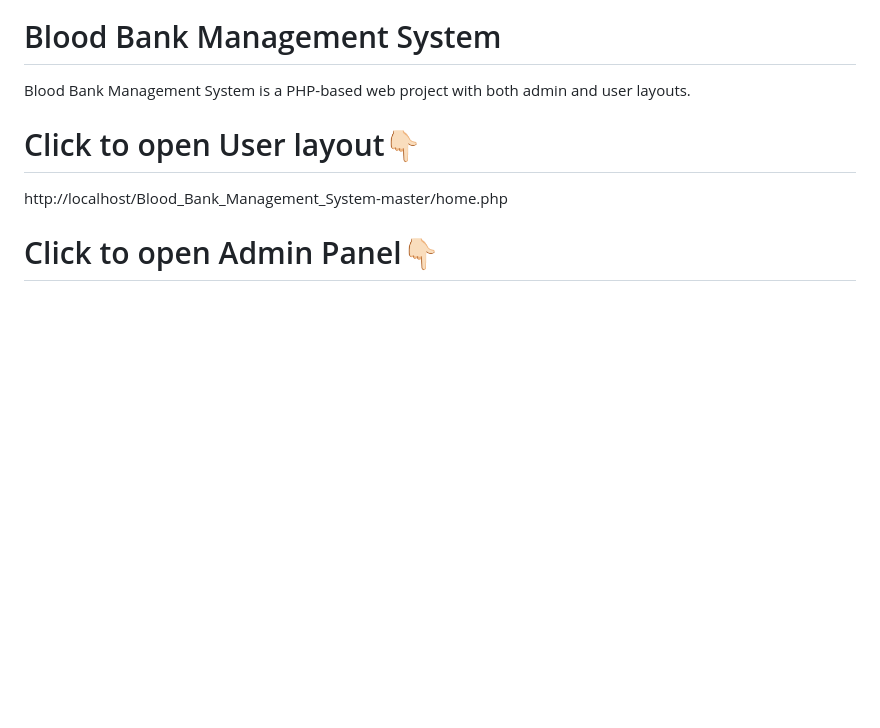
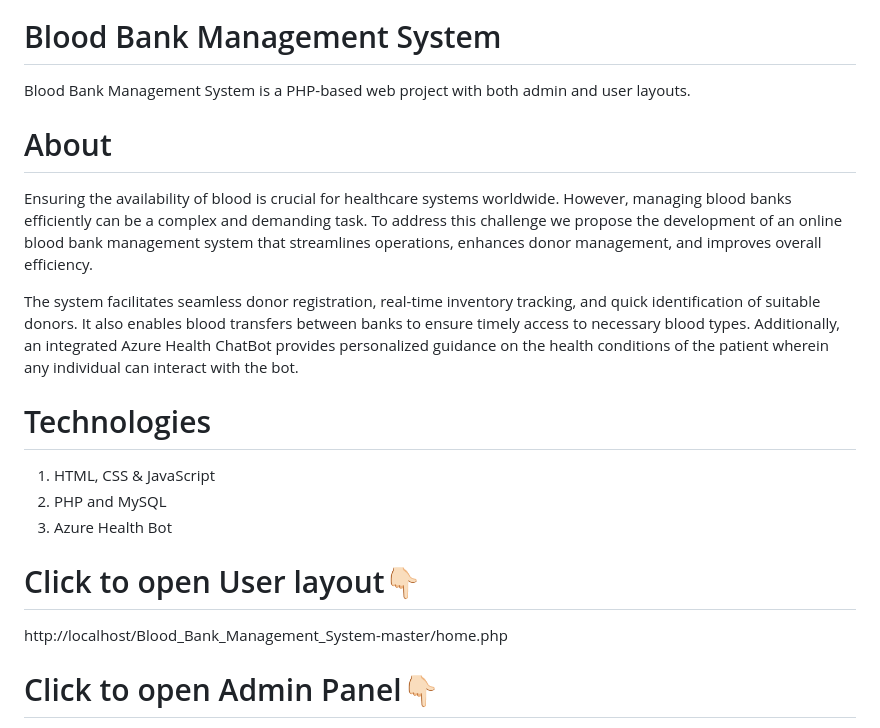
Before and after one commit to ImSuryasen/BloodBank_Management_System, a Markdown page: README.md, the part around the change. GitHub-like rendering; blank space fills up the shorter version.

```diff
--- a/README.md
+++ b/README.md
@@ -1,6 +1,16 @@
 # Blood Bank Management System
 
 Blood Bank Management System is a PHP-based web project with both admin and user layouts.
+
+# About
+Ensuring the availability of blood is crucial for healthcare systems worldwide. However, managing blood banks efficiently can be a complex and demanding task. To address this challenge we propose the development of an online blood bank management system that streamlines operations, enhances donor management, and improves overall efficiency.
+
+The system facilitates seamless donor registration, real-time inventory tracking, and quick identification of suitable donors. It also enables blood transfers between banks to ensure timely access to necessary blood types. Additionally, an integrated Azure Health ChatBot provides personalized guidance on the health conditions of the patient wherein any individual can interact with the bot.
+
+# Technologies
+1. HTML, CSS & JavaScript
+2. PHP and MySQL
+3. Azure Health Bot
 
 # Click to open User layout👇🏻
 http://localhost/Blood_Bank_Management_System-master/home.php
```
